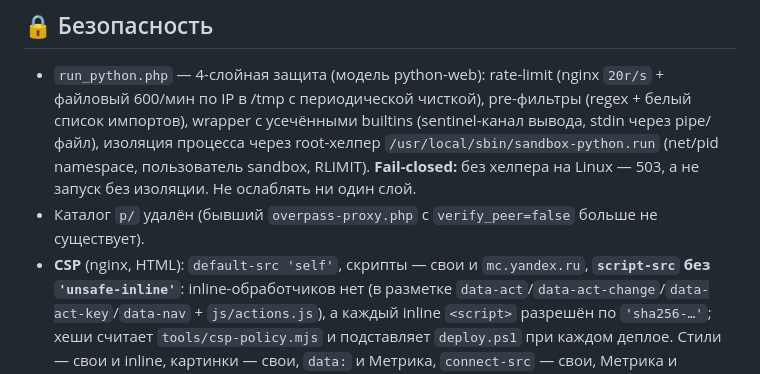
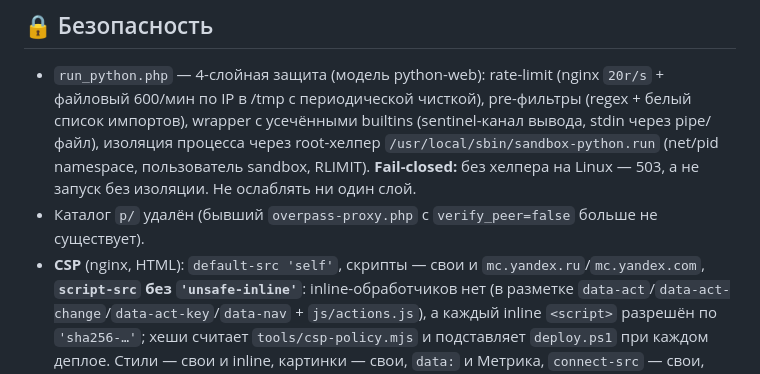
Before and after one commit to BesuglovS/oge-web, a Markdown page: AGENTS.md, the part around the change. Drawn GitHub-style.

Commit message:
docs: CSP разрешает mc.yandex.com (Метрика)

```diff
--- a/AGENTS.md
+++ b/AGENTS.md
@@ -198,7 +198,7 @@ Nginx: `try_files $uri $uri/ $uri.php =404`, `server_tokens off`, gzip, static `
   через root-хелпер `/usr/local/sbin/sandbox-python.run` (net/pid namespace, пользователь sandbox, RLIMIT).
   **Fail-closed:** без хелпера на Linux — 503, а не запуск без изоляции. Не ослаблять ни один слой.
 - Каталог `p/` удалён (бывший `overpass-proxy.php` с `verify_peer=false` больше не существует).
-- **CSP** (nginx, HTML): `default-src 'self'`, скрипты — свои и `mc.yandex.ru`,
+- **CSP** (nginx, HTML): `default-src 'self'`, скрипты — свои и `mc.yandex.ru`/`mc.yandex.com`,
   **`script-src` без `'unsafe-inline'`**: inline-обработчиков нет (в разметке
   `data-act`/`data-act-change`/`data-act-key`/`data-nav` + `js/actions.js`), а
   каждый inline `<script>` разрешён по `'sha256-…'`; хеши считает `tools/csp-policy.mjs`
```
